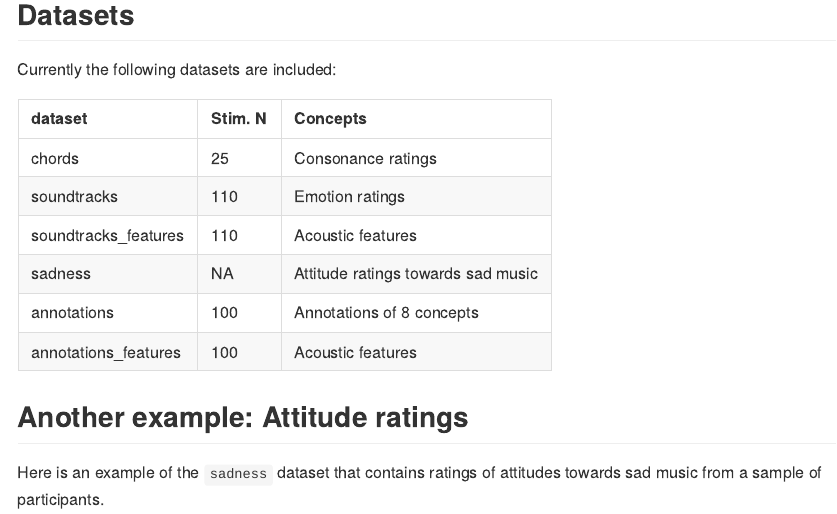
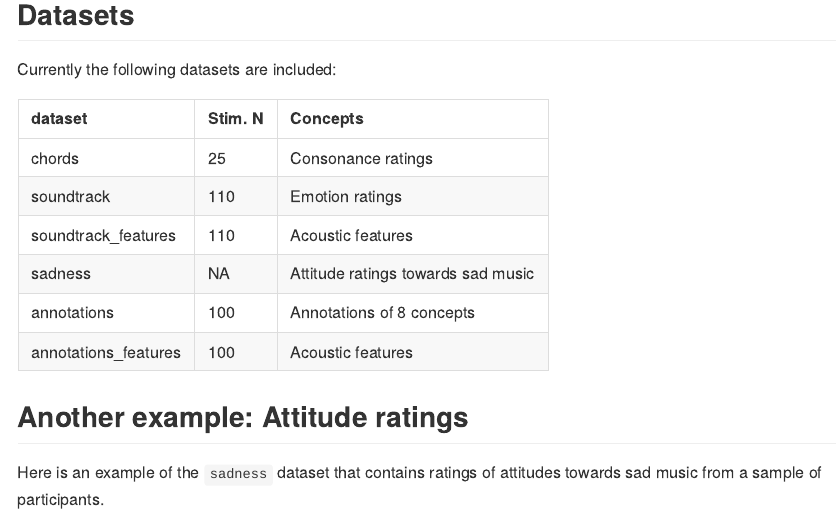
Before and after one commit to tuomaseerola/MusicScienceData, an R Markdown document (README.Rmd): the page in a window 1100 px wide, from 1460 px down. Rendered offline with R 4.5, knitr and Pandoc, with nearby package versions.

Commit message:
revision

```diff
--- a/README.Rmd
+++ b/README.Rmd
@@ -47,8 +47,8 @@ Currently the following datasets are included:
 | dataset             | Stim. N|Concepts                | Study                  |
 | :------------------ | :----- |:-----------------------|
 | chords              | 25     |Consonance ratings      | Lahdelma & Eerola 2020 |
-| soundtracks         | 110    |Emotion ratings         | Eerola & Vuoskoski 2011|
-| soundtracks_features| 110    |Acoustic features       | Related to soundtracks|
+| soundtrack         | 110    |Emotion ratings         | Eerola & Vuoskoski 2011|
+| soundtrack_features| 110    |Acoustic features       | Related to soundtracks|
 | sadness             | NA     | Attitude ratings towards sad music| Eerola & Peltola 2016  |
 | annotations         | 100    | Annotations of 8 concepts | Unpublished data       |
 | annotations_features| 100    | Acoustic features      | Unpublished        |
```
Also changed, not shown: R/soundtrack.R (renamed from R/soundtracks.R, +2 -2 lines), R/soundtrack_features.R (renamed from R/soundtracks_features.R, +2 -2 lines), data-raw/soundtracks.R (deleted, +0 -4 lines), data/soundtrack.Rda (renamed from data/soundtracks.Rda), data/soundtrack_features.rda (renamed from data/soundtracks_features.rda), 6 other files.
